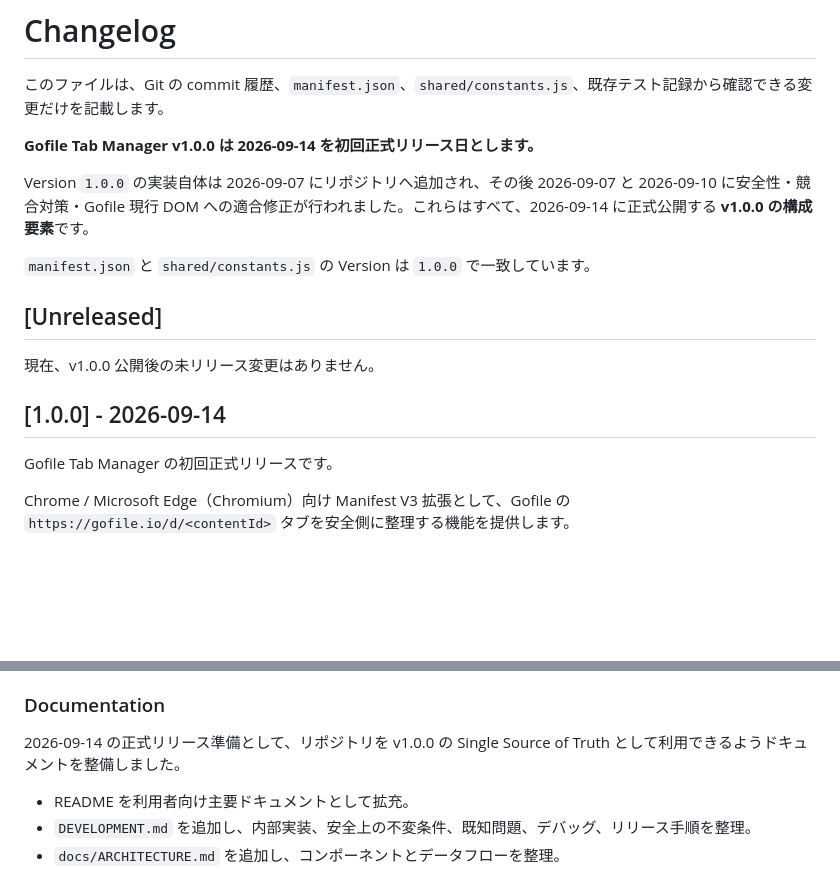
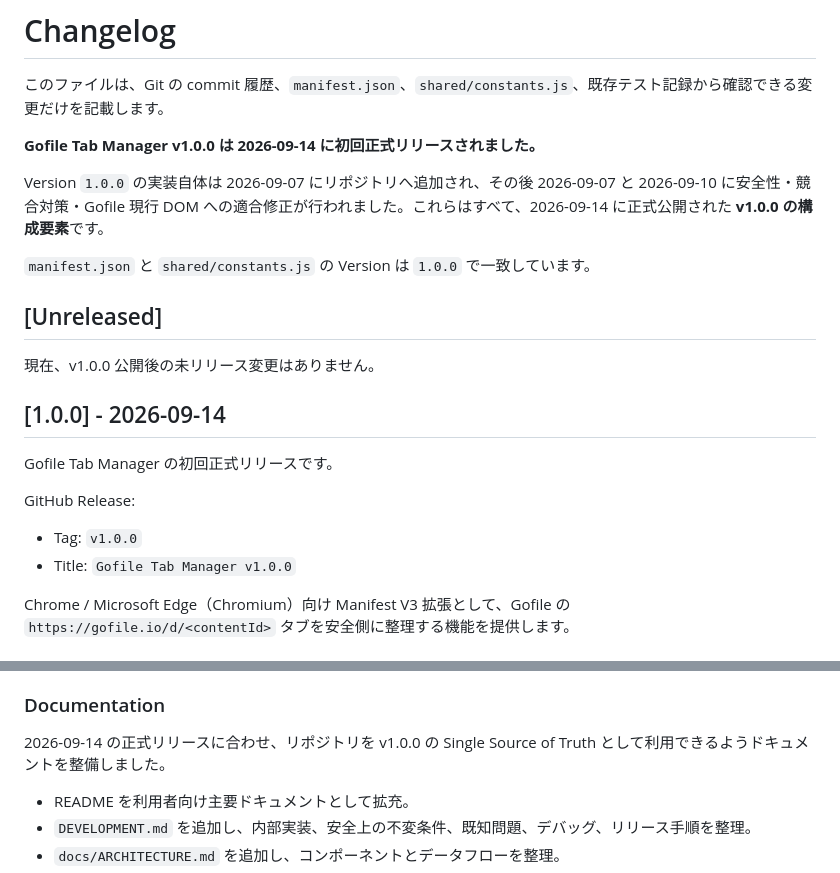
Before and after one commit to Hoyomaru/gofile-tab-manager, a Markdown page: CHANGELOG.md, 2 parts joined by grey strips. Rendered like a GitHub page; blank space fills up the shorter version.

Commit message:
docs: mark v1.0.0 as published

```diff
--- a/CHANGELOG.md
+++ b/CHANGELOG.md
@@ -2,9 +2,9 @@
 
 このファイルは、Git の commit 履歴、`manifest.json`、`shared/constants.js`、既存テスト記録から確認できる変更だけを記載します。
 
-**Gofile Tab Manager v1.0.0 は 2026-09-14 を初回正式リリース日とします。**
+**Gofile Tab Manager v1.0.0 は 2026-09-14 に初回正式リリースされました。**
 
-Version `1.0.0` の実装自体は 2026-09-07 にリポジトリへ追加され、その後 2026-09-07 と 2026-09-10 に安全性・競合対策・Gofile 現行 DOM への適合修正が行われました。これらはすべて、2026-09-14 に正式公開する **v1.0.0 の構成要素**です。
+Version `1.0.0` の実装自体は 2026-09-07 にリポジトリへ追加され、その後 2026-09-07 と 2026-09-10 に安全性・競合対策・Gofile 現行 DOM への適合修正が行われました。これらはすべて、2026-09-14 に正式公開された **v1.0.0 の構成要素**です。
 
 `manifest.json` と `shared/constants.js` の Version は `1.0.0` で一致しています。
 
@@ -15,6 +15,11 @@ Version `1.0.0` の実装自体は 2026-09-07 にリポジトリへ追加され
 ## [1.0.0] - 2026-09-14
 
 Gofile Tab Manager の初回正式リリースです。
+
+GitHub Release:
+
+- Tag: `v1.0.0`
+- Title: `Gofile Tab Manager v1.0.0`
 
 Chrome / Microsoft Edge（Chromium）向け Manifest V3 拡張として、Gofile の `https://gofile.io/d/<contentId>` タブを安全側に整理する機能を提供します。
 
@@ -71,7 +76,7 @@ Commit:
 
 ### Documentation
 
-2026-09-14 の正式リリース準備として、リポジトリを v1.0.0 の Single Source of Truth として利用できるようドキュメントを整備しました。
+2026-09-14 の正式リリースに合わせ、リポジトリを v1.0.0 の Single Source of Truth として利用できるようドキュメントを整備しました。
 
 - README を利用者向け主要ドキュメントとして拡充。
 - `DEVELOPMENT.md` を追加し、内部実装、安全上の不変条件、既知問題、デバッグ、リリース手順を整理。
```
